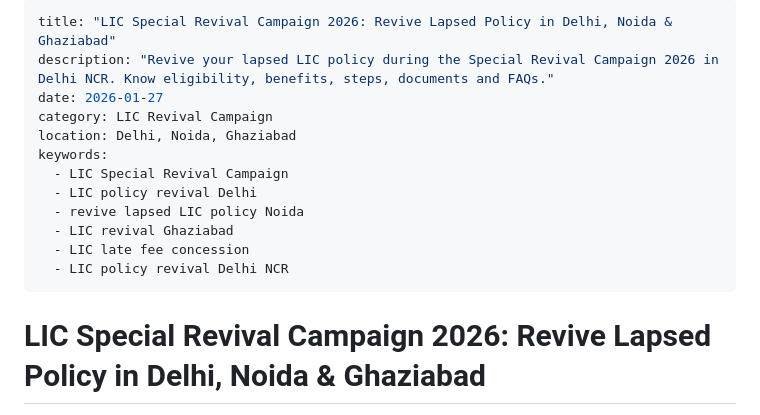
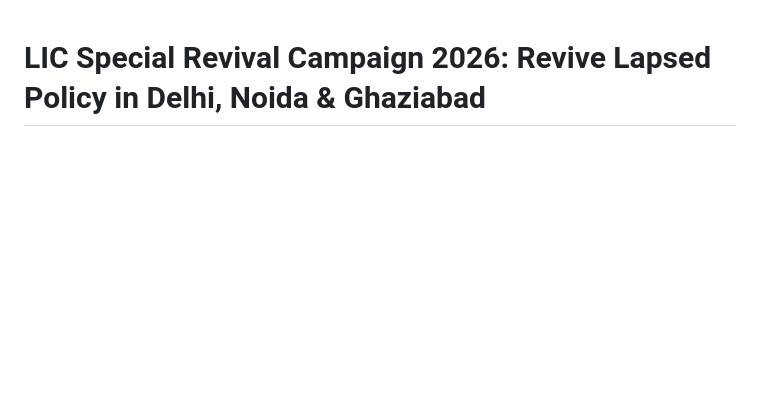
Before and after one commit to advisorslic/advisorslic-website, a Markdown page: blog/posts/lic-special-revival-campaign-2026-delhi-noida-ghaziabad-en.md, the part around the change. Rendered like a GitHub page; blank space fills up the shorter version.

```diff
--- a/blog/posts/lic-special-revival-campaign-2026-delhi-noida-ghaziabad-en.md
+++ b/blog/posts/lic-special-revival-campaign-2026-delhi-noida-ghaziabad-en.md
@@ -1,17 +1,4 @@
----
-title: "LIC Special Revival Campaign 2026: Revive Lapsed Policy in Delhi, Noida & Ghaziabad"
-description: "Revive your lapsed LIC policy during the Special Revival Campaign 2026 in Delhi NCR. Know eligibility, benefits, steps, documents and FAQs."
-date: 2026-01-27
-category: LIC Revival Campaign
-location: Delhi, Noida, Ghaziabad
-keywords:
-  - LIC Special Revival Campaign
-  - LIC policy revival Delhi
-  - revive lapsed LIC policy Noida
-  - LIC revival Ghaziabad
-  - LIC late fee concession
-  - LIC policy revival Delhi NCR
----
+
 
 # LIC Special Revival Campaign 2026: Revive Lapsed Policy in Delhi, Noida & Ghaziabad
 
```
